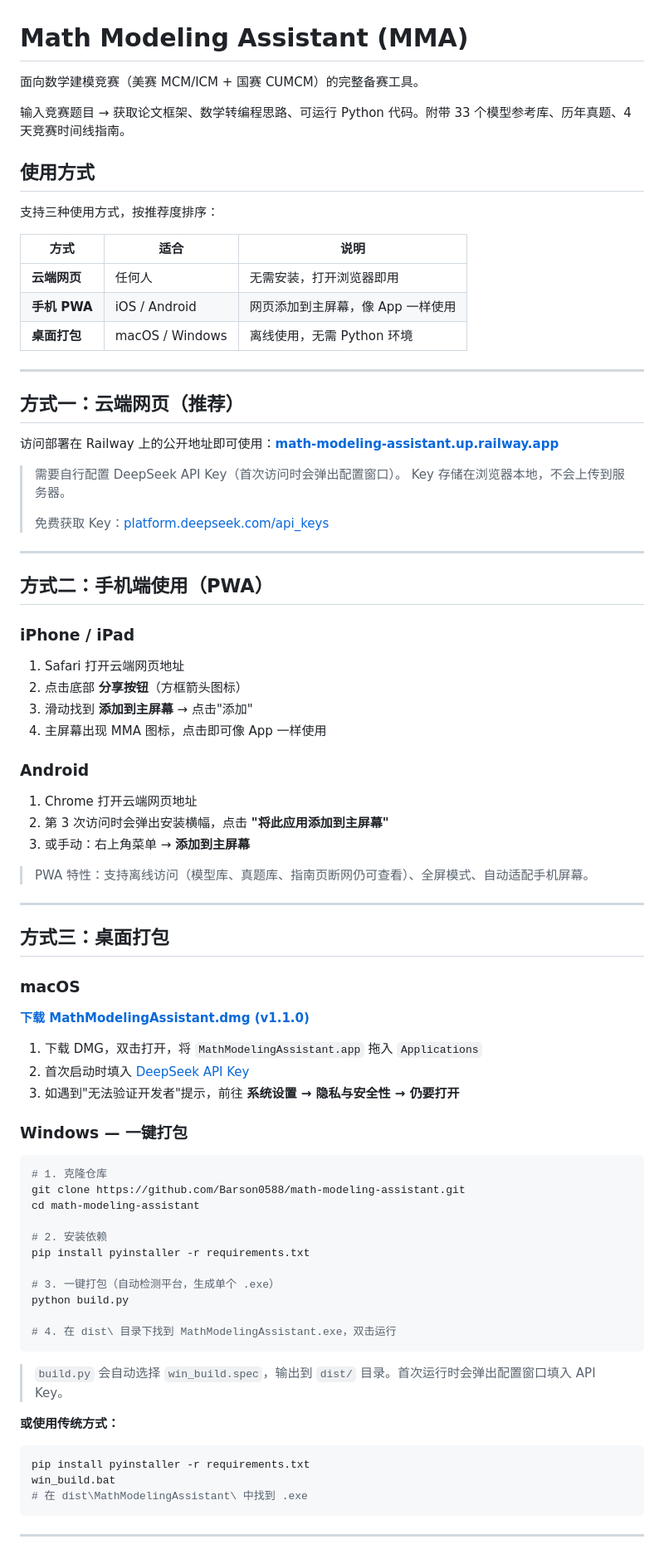
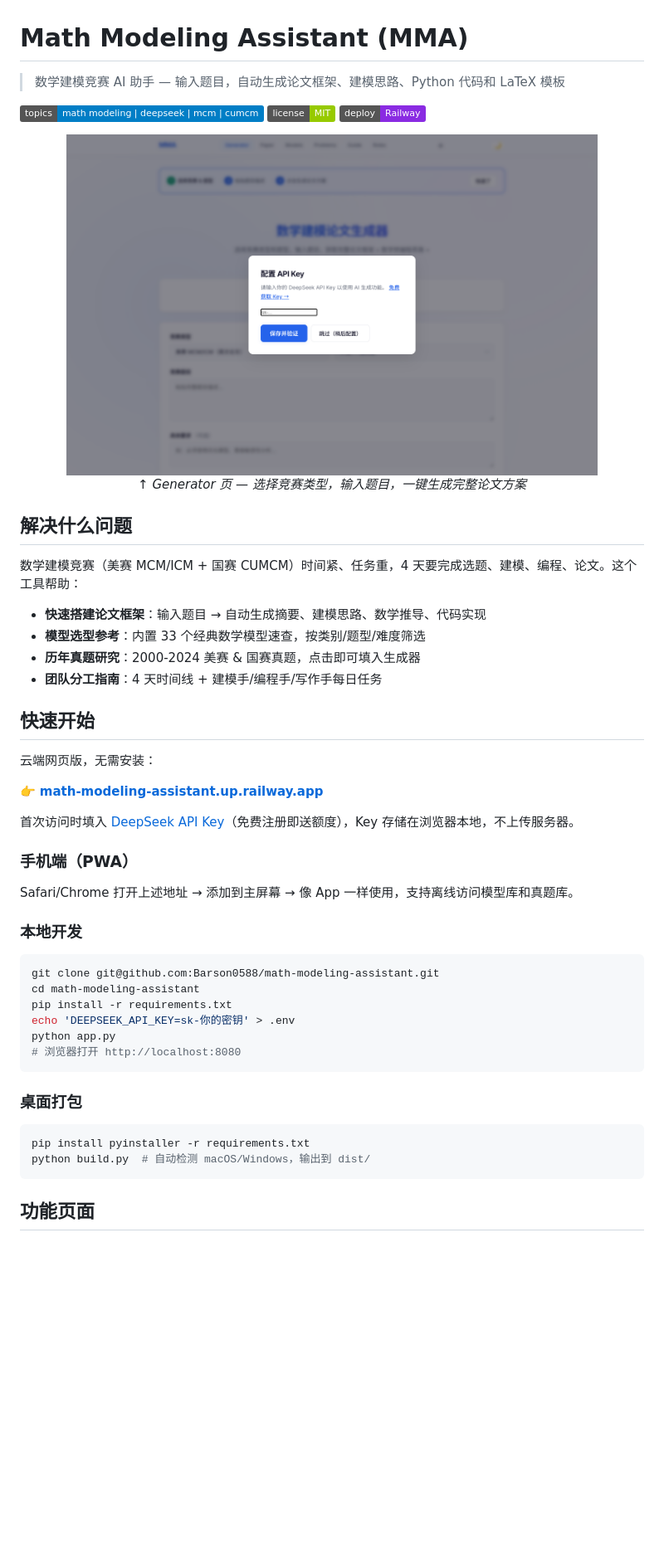
Before and after one commit to Barson0588/math-modeling-assistant, a Markdown page: README.md, the part around one of its changes. Shown at 83% size. Drawn GitHub-style; pictures changed too: screenshot.png (added); badges without logos; blank space fills up the shorter version.

Commit message:
docs: rewrite README with screenshot, badges, and cleaner structure
Add project screenshot, shields.io badges, "解决什么问题" hook section,
simplified quick start, and streamlined feature presentation.

````diff
--- a/README.md
+++ b/README.md
@@ -1,86 +1,54 @@
 # Math Modeling Assistant (MMA)
 
-面向数学建模竞赛（美赛 MCM/ICM + 国赛 CUMCM）的完整备赛工具。
+> 数学建模竞赛 AI 助手 — 输入题目，自动生成论文框架、建模思路、Python 代码和 LaTeX 模板
 
-输入竞赛题目 → 获取论文框架、数学转编程思路、可运行 Python 代码。附带 33 个模型参考库、历年真题、4 天竞赛时间线指南。
+[![Topics](https://img.shields.io/badge/topics-math%20modeling%20%7C%20deepseek%20%7C%20mcm%20%7C%20cumcm-blue)](https://github.com/Barson0588/math-modeling-assistant)
+[![License](https://img.shields.io/badge/license-MIT-green)](LICENSE)
+[![Deploy](https://img.shields.io/badge/deploy-Railway-blueviolet)](https://math-modeling-assistant.up.railway.app/)
 
-## 使用方式
+<p align="center">
+  <img src="screenshot.png" alt="MMA 截图" width="85%">
+  <br><em>↑ Generator 页 — 选择竞赛类型，输入题目，一键生成完整论文方案</em>
+</p>
 
-支持三种使用方式，按推荐度排序：
+## 解决什么问题
 
-| 方式 | 适合 | 说明 |
-|------|------|------|
-| **云端网页** | 任何人 | 无需安装，打开浏览器即用 |
-| **手机 PWA** | iOS / Android | 网页添加到主屏幕，像 App 一样使用 |
-| **桌面打包** | macOS / Windows | 离线使用，无需 Python 环境 |
+数学建模竞赛（美赛 MCM/ICM + 国赛 CUMCM）时间紧、任务重，4 天要完成选题、建模、编程、论文。这个工具帮助：
 
----
+- **快速搭建论文框架**：输入题目 → 自动生成摘要、建模思路、数学推导、代码实现
+- **模型选型参考**：内置 33 个经典数学模型速查，按类别/题型/难度筛选
+- **历年真题研究**：2000-2024 美赛 & 国赛真题，点击即可填入生成器
+- **团队分工指南**：4 天时间线 + 建模手/编程手/写作手每日任务
 
-## 方式一：云端网页（推荐）
+## 快速开始
 
-访问部署在 Railway 上的公开地址即可使用：**[math-modeling-assistant.up.railway.app](https://web-production-b8bf1.up.railway.app/)**
+云端网页版，无需安装：
 
-> 需要自行配置 DeepSeek API Key（首次访问时会弹出配置窗口）。
-> Key 存储在浏览器本地，不会上传到服务器。
->
-> 免费获取 Key：[platform.deepseek.com/api_keys](https://platform.deepseek.com/api_keys)
+👉 **[math-modeling-assistant.up.railway.app](https://web-production-b8bf1.up.railway.app/)**
 
----
+首次访问时填入 [DeepSeek API Key](https://platform.deepseek.com/api_keys)（免费注册即送额度），Key 存储在浏览器本地，不上传服务器。
 
-## 方式二：手机端使用（PWA）
+### 手机端（PWA）
 
-### iPhone / iPad
+Safari/Chrome 打开上述地址 → 添加到主屏幕 → 像 App 一样使用，支持离线访问模型库和真题库。
 
-1. Safari 打开云端网页地址
-2. 点击底部 **分享按钮**（方框箭头图标）
-3. 滑动找到 **添加到主屏幕** → 点击"添加"
-4. 主屏幕出现 MMA 图标，点击即可像 App 一样使用
-
-### Android
-
-1. Chrome 打开云端网页地址
-2. 第 3 次访问时会弹出安装横幅，点击 **"将此应用添加到主屏幕"**
-3. 或手动：右上角菜单 → **添加到主屏幕**
-
-> PWA 特性：支持离线访问（模型库、真题库、指南页断网仍可查看）、全屏模式、自动适配手机屏幕。
-
----
-
-## 方式三：桌面打包
-
-### macOS
-
-[**下载 MathModelingAssistant.dmg (v1.1.0)**](https://github.com/Barson0588/math-modeling-assistant/releases/download/v1.1.0/MathModelingAssistant-1.0.0.dmg)
-
-1. 下载 DMG，双击打开，将 `MathModelingAssistant.app` 拖入 `Applications`
-2. 首次启动时填入 [DeepSeek API Key](https://platform.deepseek.com/api_keys)
-3. 如遇到"无法验证开发者"提示，前往 **系统设置 → 隐私与安全性 → 仍要打开**
-
-### Windows — 一键打包
+### 本地开发
 
 ```bash
-# 1. 克隆仓库
-git clone https://github.com/Barson0588/math-modeling-assistant.git
+git clone git@github.com:Barson0588/math-modeling-assistant.git
 cd math-modeling-assistant
-
-# 2. 安装依赖
-pip install pyinstaller -r requirements.txt
-
-# 3. 一键打包（自动检测平台，生成单个 .exe）
-python build.py
-
-# 4. 在 dist\ 目录下找到 MathModelingAssistant.exe，双击运行
+pip install -r requirements.txt
+echo 'DEEPSEEK_API_KEY=sk-你的密钥' > .env
+python app.py
+# 浏览器打开 http://localhost:8080
 ```
 
-> `build.py` 会自动选择 `win_build.spec`，输出到 `dist/` 目录。首次运行时会弹出配置窗口填入 API Key。
-
-**或使用传统方式：**
+### 桌面打包
 
 ```bash
 pip install pyinstaller -r requirements.txt
-win_build.bat
-# 在 dist\MathModelingAssistant\ 中找到 .exe
+python build.py  # 自动检测 macOS/Windows，输出到 dist/
 ```
 
----
+## 功能页面
 
````
Also changed, not shown: other parts of README.md (+3 -62 lines).
